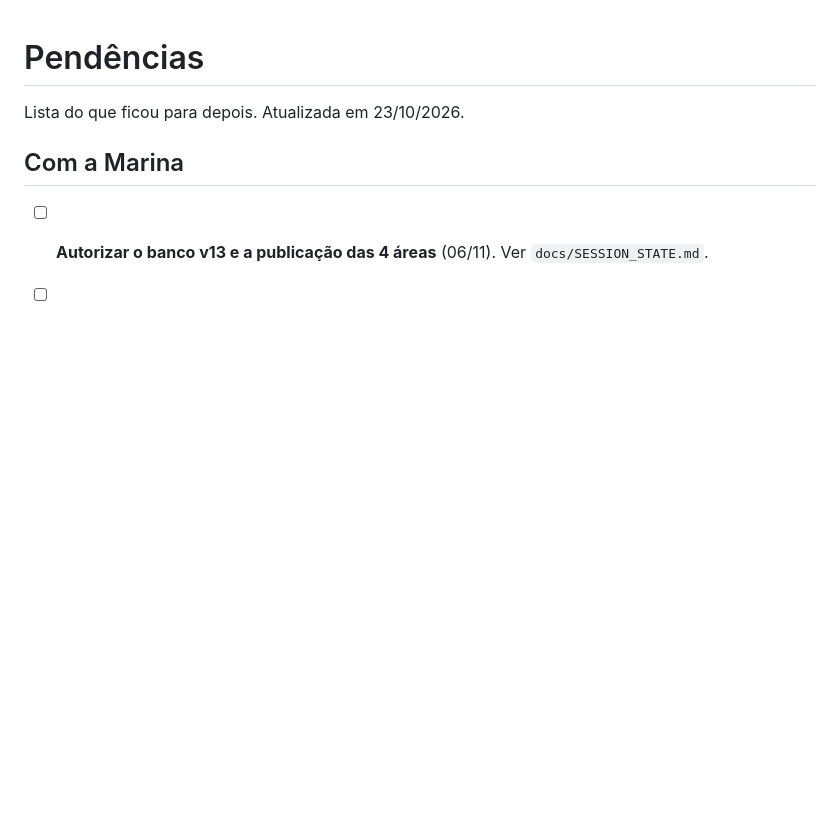
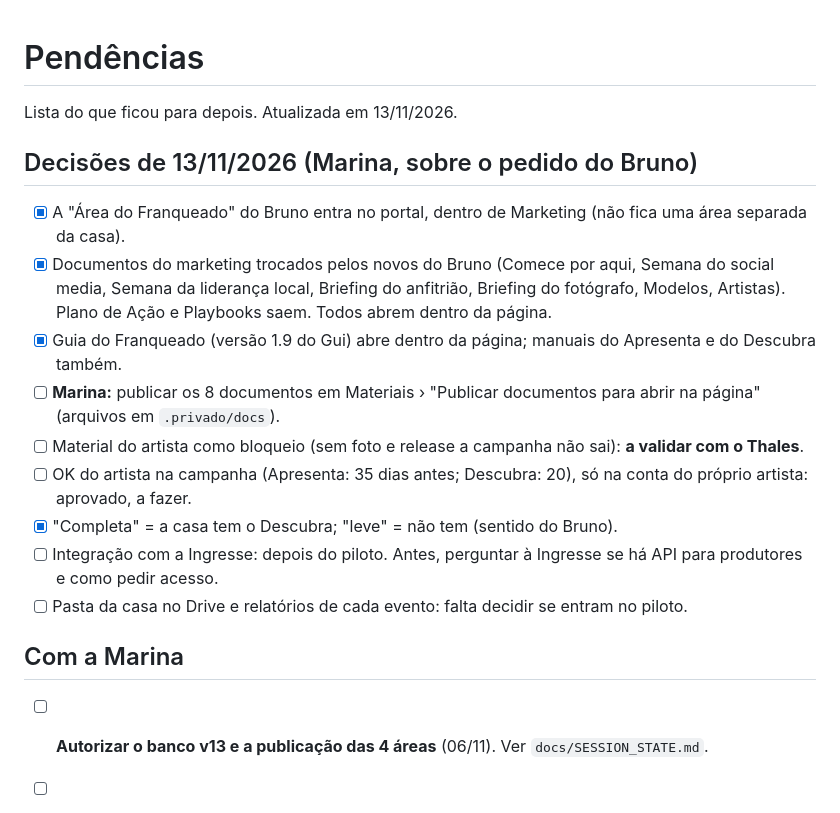
Before and after one commit to marinacollier/tranquilo-rede, a Markdown page: docs/PENDENCIAS.md, the part around the change. GitHub-like rendering; blank space fills up the shorter version.

Commit message:
Pendências: decisões de 13/11 sobre o marketing do Bruno e os documentos dentro do portal
Co-Authored-By: Claude Opus 5.5 <noreply@anthropic.com>
Claude-Session: https://claude.ai/code/session_01DDyohzk9SrVjgLU1jtjAMD

```diff
--- a/docs/PENDENCIAS.md
+++ b/docs/PENDENCIAS.md
@@ -1,6 +1,20 @@
 # Pendências
 
-Lista do que ficou para depois. Atualizada em 23/10/2026.
+Lista do que ficou para depois. Atualizada em 13/11/2026.
+
+
+## Decisões de 13/11/2026 (Marina, sobre o pedido do Bruno)
+
+- [x] A "Área do Franqueado" do Bruno entra no portal, dentro de Marketing (não fica uma área separada da casa).
+- [x] Documentos do marketing trocados pelos novos do Bruno (Comece por aqui, Semana do social media, Semana da liderança local,
+      Briefing do anfitrião, Briefing do fotógrafo, Modelos, Artistas). Plano de Ação e Playbooks saem. Todos abrem dentro da página.
+- [x] Guia do Franqueado (versão 1.9 do Gui) abre dentro da página; manuais do Apresenta e do Descubra também.
+- [ ] **Marina:** publicar os 8 documentos em Materiais › "Publicar documentos para abrir na página" (arquivos em `.privado/docs`).
+- [ ] Material do artista como bloqueio (sem foto e release a campanha não sai): **a validar com o Thales**.
+- [ ] OK do artista na campanha (Apresenta: 35 dias antes; Descubra: 20), só na conta do próprio artista: aprovado, a fazer.
+- [x] "Completa" = a casa tem o Descubra; "leve" = não tem (sentido do Bruno).
+- [ ] Integração com a Ingresse: depois do piloto. Antes, perguntar à Ingresse se há API para produtores e como pedir acesso.
+- [ ] Pasta da casa no Drive e relatórios de cada evento: falta decidir se entram no piloto.
 
 ## Com a Marina
 
```
